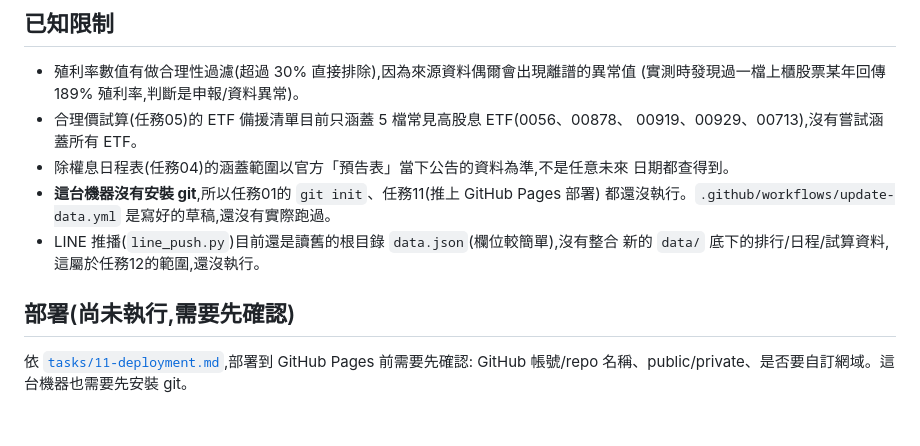
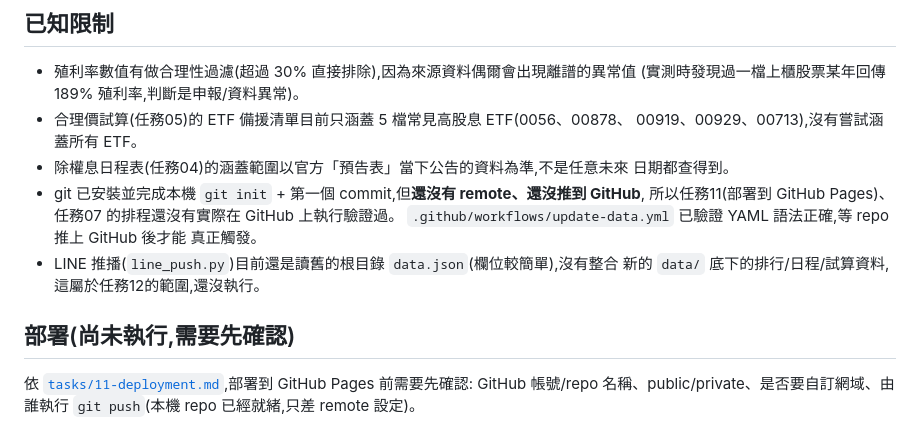
Before and after one commit to tsejenwang/tw-stock-dividend-dashboard, a Markdown page: README.md, the part around the change. GitHub-like rendering.

```diff
--- a/README.md
+++ b/README.md
@@ -82,12 +82,15 @@ python -m http.server 8765
   00919、00929、00713),沒有嘗試涵蓋所有 ETF。
 - 除權息日程表(任務04)的涵蓋範圍以官方「預告表」當下公告的資料為準,不是任意未來
   日期都查得到。
-- **這台機器沒有安裝 git**,所以任務01的 `git init`、任務11(推上 GitHub Pages 部署)
-  都還沒執行。`.github/workflows/update-data.yml` 是寫好的草稿,還沒有實際跑過。
+- git 已安裝並完成本機 `git init` + 第一個 commit,但**還沒有 remote、還沒推到 GitHub**,
+  所以任務11(部署到 GitHub Pages)、任務07 的排程還沒有實際在 GitHub 上執行驗證過。
+  `.github/workflows/update-data.yml` 已驗證 YAML 語法正確,等 repo 推上 GitHub 後才能
+  真正觸發。
 - LINE 推播(`line_push.py`)目前還是讀舊的根目錄 `data.json`(欄位較簡單),沒有整合
   新的 `data/` 底下的排行/日程/試算資料,這屬於任務12的範圍,還沒執行。
 
 ## 部署(尚未執行,需要先確認)
 
 依 [`tasks/11-deployment.md`](tasks/11-deployment.md),部署到 GitHub Pages 前需要先確認:
-GitHub 帳號/repo 名稱、public/private、是否要自訂網域。這台機器也需要先安裝 git。
+GitHub 帳號/repo 名稱、public/private、是否要自訂網域、由誰執行 `git push`(本機 repo
+已經就緒,只差 remote 設定)。
```
Also changed, not shown: WBS.md (+7 -7 lines).
